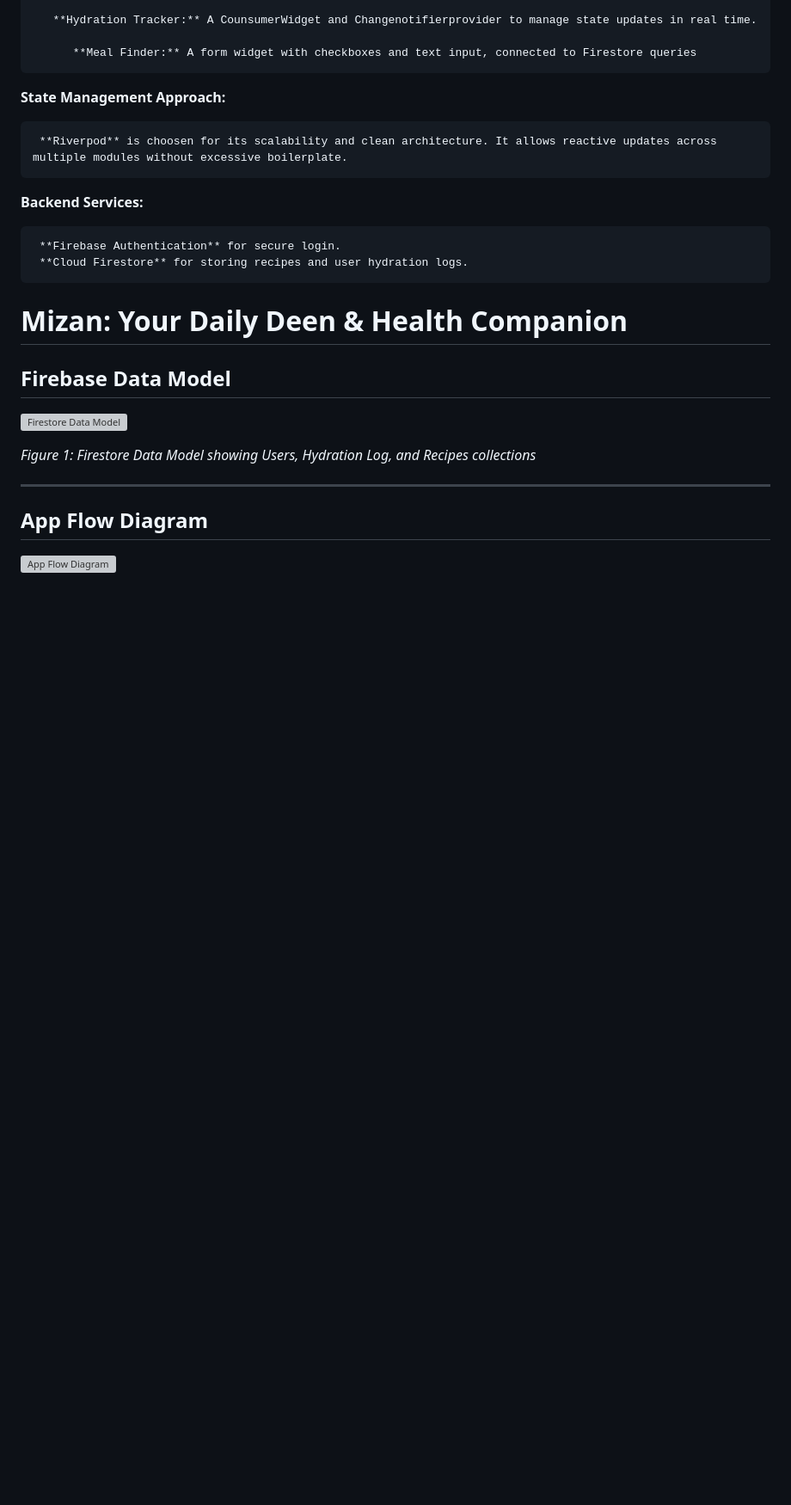
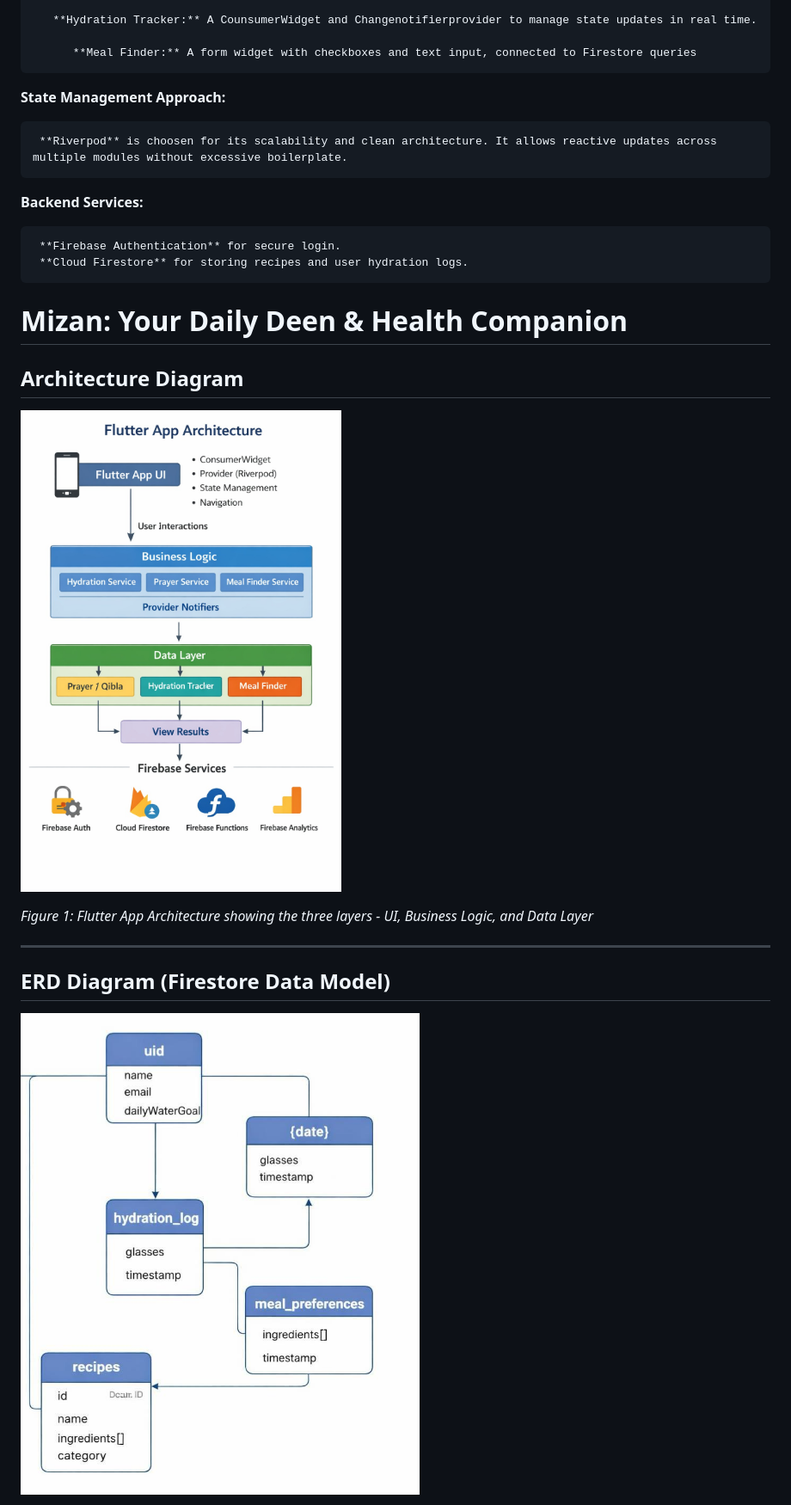
Before and after one commit to firdauz003/MobileAppDev_GroupProject, a Markdown page: README.md, the part around one of its changes. Shown at 86% size. GitHub-like rendering; blank space fills up the shorter version; grey boxes are pictures that could not be loaded.

Commit message:
Update README with architecture and ERD diagrams

```diff
--- a/README.md
+++ b/README.md
@@ -105,17 +105,17 @@ This application addresses the everyday challenge of balancing religious duties
      **Firebase Authentication** for secure login.
      **Cloud Firestore** for storing recipes and user hydration logs.
 
-  # Mizan: Your Daily Deen & Health Companion
+# Mizan: Your Daily Deen & Health Companion
 
-## Firebase Data Model
+## Architecture Diagram
 
-![Firestore Data Model](WhatsApp%20Image%202026-06-19%20at%2011.12.52%20PM.jpeg)
+![Architecture Diagram](WhatsApp%20Image%202026-06-19%20at%2011.38.00%20PM.jpeg)
 
-*Figure 1: Firestore Data Model showing Users, Hydration Log, and Recipes collections*
+*Figure 1: Flutter App Architecture showing the three layers - UI, Business Logic, and Data Layer*
 
 ---
 
-## App Flow Diagram
+## ERD Diagram (Firestore Data Model)
 
-![App Flow Diagram](WhatsApp%20Image%202026-06-19%20at%2011.12.52%20PM%20(1).jpeg)
+![ERD Diagram](WhatsApp%20Image%202026-06-19%20at%2011.37.10%20PM.jpeg)
 
```
Also changed, not shown: other parts of README.md (+9 -1 lines).
